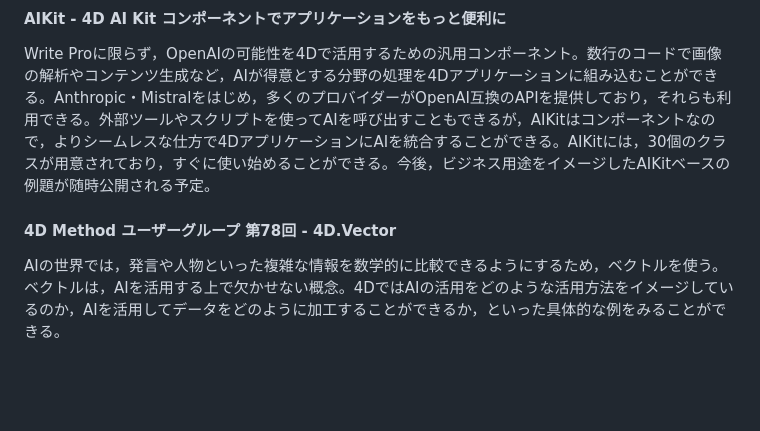
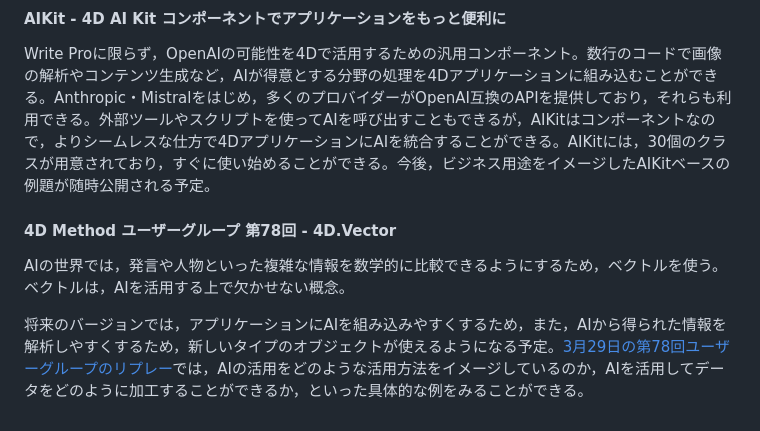
Before and after one commit to miyako/4d-presentation-2025-07-08, a Markdown page: README.md, the part around the change. Rendered like a GitHub page; blank space fills up the shorter version.

```diff
--- a/README.md
+++ b/README.md
@@ -95,4 +95,6 @@ Write Proに限らず，OpenAIの可能性を4Dで活用するための汎用コ
 
  #### 4D Method ユーザーグループ 第78回 - 4D.Vector
 
-AIの世界では，発言や人物といった複雑な情報を数学的に比較できるようにするため，ベクトルを使う。ベクトルは，AIを活用する上で欠かせない概念。4DではAIの活用をどのような活用方法をイメージしているのか，AIを活用してデータをどのように加工することができるか，といった具体的な例をみることができる。
+AIの世界では，発言や人物といった複雑な情報を数学的に比較できるようにするため，ベクトルを使う。ベクトルは，AIを活用する上で欠かせない概念。
+
+将来のバージョンでは，アプリケーションにAIを組み込みやすくするため，また，AIから得られた情報を解析しやすくするため，新しいタイプのオブジェクトが使えるようになる予定。[3月29日の第78回ユーザーグループのリプレー](https://4dmethod.com/2025/03/29/special-event-visual-studio-code-for-4d-developers-code-debug-and-copilot-mathieu-ferry-and-damien-fuzeau/)では，AIの活用をどのような活用方法をイメージしているのか，AIを活用してデータをどのように加工することができるか，といった具体的な例をみることができる。
```
